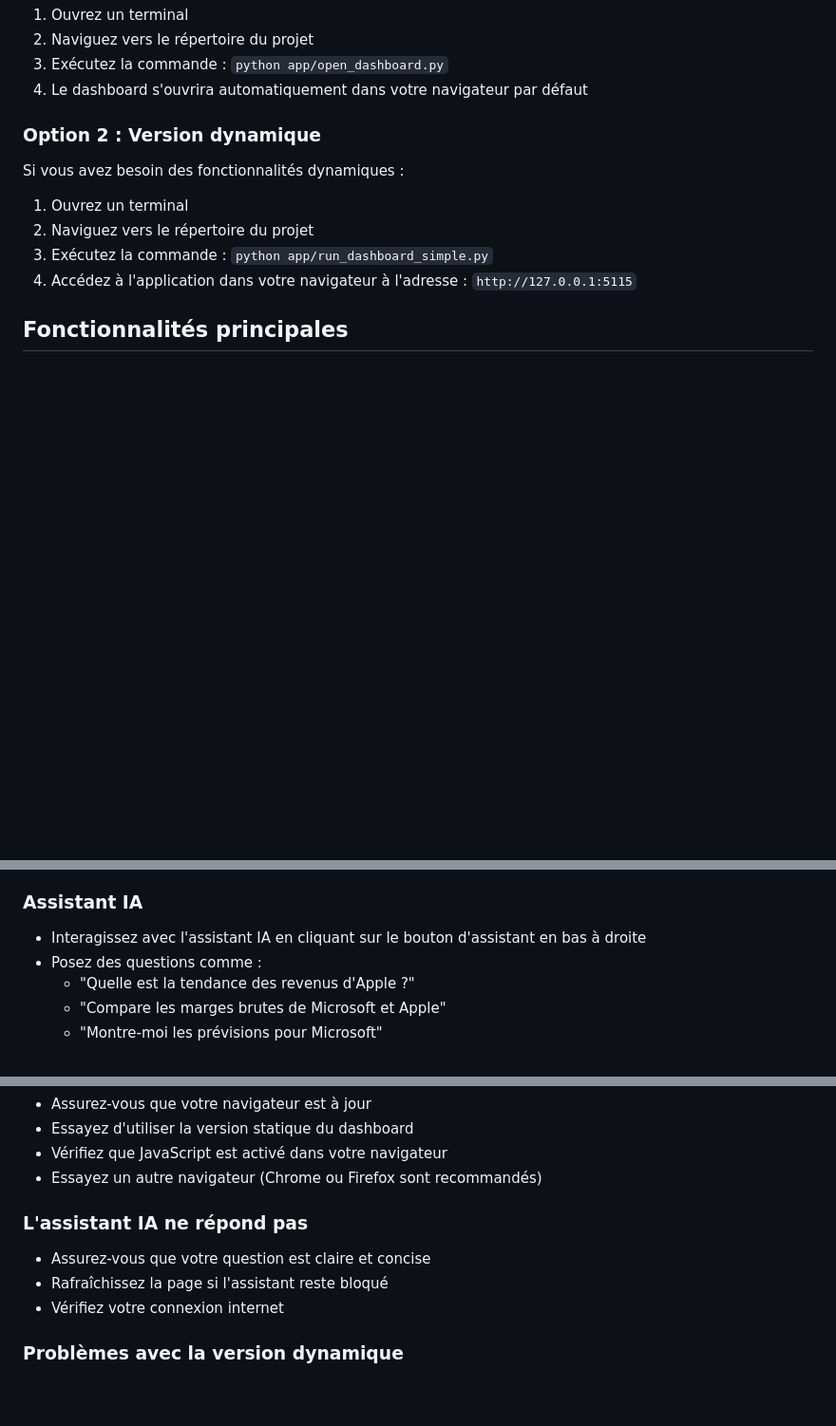
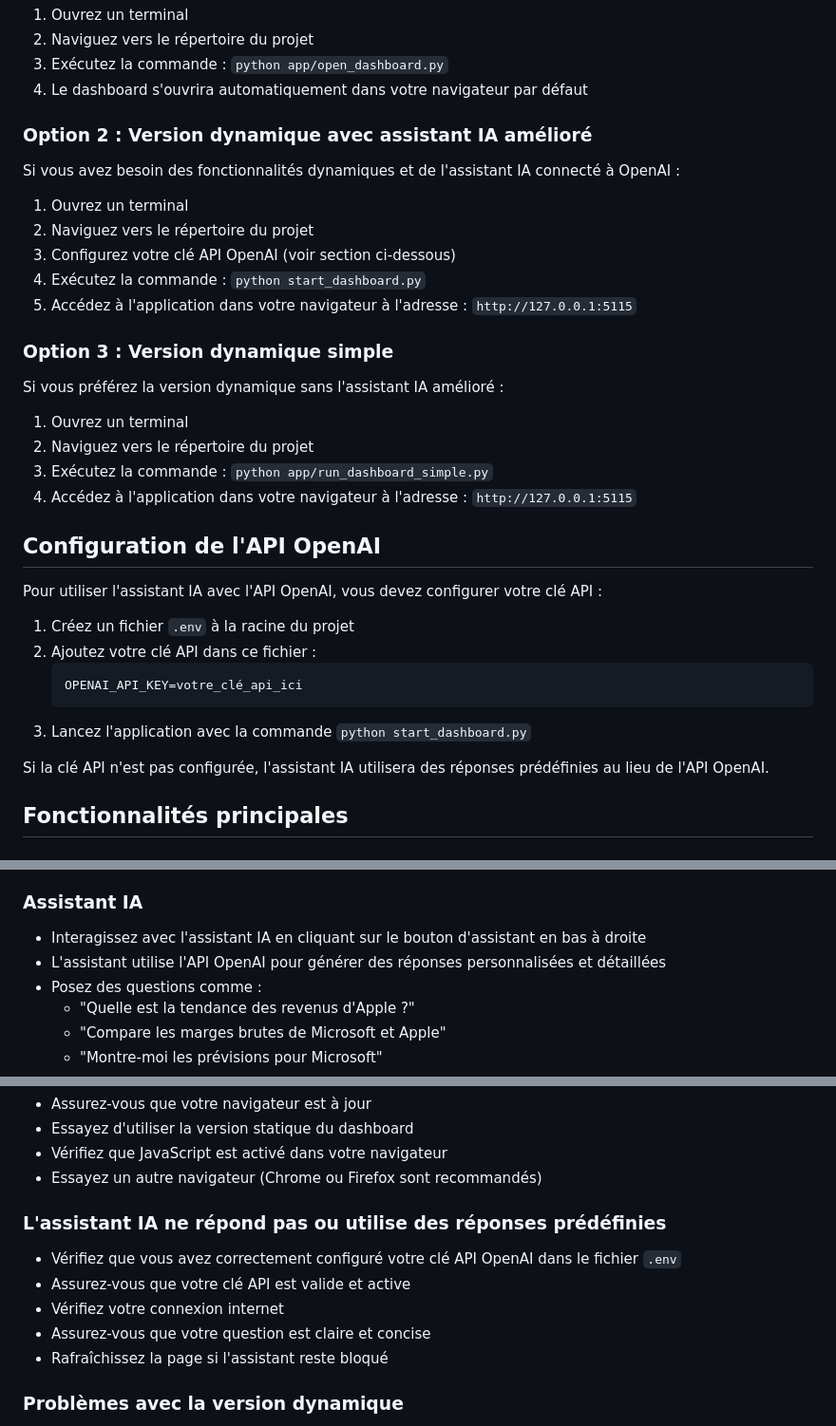
Before and after one commit to Makk7709/business-intelligence-sec, a Markdown page: app/GUIDE_UTILISATION.md, 3 parts joined by grey strips. Shown: that part at 95% size. GitHub-like rendering; blank space fills up the shorter version.

Commit message:
Mise à jour du guide d'utilisation pour mentionner l'intégration de l'API OpenAI

````diff
--- a/app/GUIDE_UTILISATION.md
+++ b/app/GUIDE_UTILISATION.md
@@ -13,14 +13,37 @@ La version statique est la plus simple et la plus fiable :
 3. Exécutez la commande : `python app/open_dashboard.py`
 4. Le dashboard s'ouvrira automatiquement dans votre navigateur par défaut
 
-### Option 2 : Version dynamique
+### Option 2 : Version dynamique avec assistant IA amélioré
 
-Si vous avez besoin des fonctionnalités dynamiques :
+Si vous avez besoin des fonctionnalités dynamiques et de l'assistant IA connecté à OpenAI :
+
+1. Ouvrez un terminal
+2. Naviguez vers le répertoire du projet
+3. Configurez votre clé API OpenAI (voir section ci-dessous)
+4. Exécutez la commande : `python start_dashboard.py`
+5. Accédez à l'application dans votre navigateur à l'adresse : `http://127.0.0.1:5115`
+
+### Option 3 : Version dynamique simple
+
+Si vous préférez la version dynamique sans l'assistant IA amélioré :
 
 1. Ouvrez un terminal
 2. Naviguez vers le répertoire du projet
 3. Exécutez la commande : `python app/run_dashboard_simple.py`
 4. Accédez à l'application dans votre navigateur à l'adresse : `http://127.0.0.1:5115`
+
+## Configuration de l'API OpenAI
+
+Pour utiliser l'assistant IA avec l'API OpenAI, vous devez configurer votre clé API :
+
+1. Créez un fichier `.env` à la racine du projet
+2. Ajoutez votre clé API dans ce fichier :
+   ```
+   OPENAI_API_KEY=votre_clé_api_ici
+   ```
+3. Lancez l'application avec la commande `python start_dashboard.py`
+
+Si la clé API n'est pas configurée, l'assistant IA utilisera des réponses prédéfinies au lieu de l'API OpenAI.
 
 ## Fonctionnalités principales
 
@@ -54,6 +77,7 @@ Si vous avez besoin des fonctionnalités dynamiques :
 
 ### Assistant IA
 - Interagissez avec l'assistant IA en cliquant sur le bouton d'assistant en bas à droite
+- L'assistant utilise l'API OpenAI pour générer des réponses personnalisées et détaillées
 - Posez des questions comme :
   - "Quelle est la tendance des revenus d'Apple ?"
   - "Compare les marges brutes de Microsoft et Apple"
@@ -75,10 +99,12 @@ Si vous avez besoin des fonctionnalités dynamiques :
 - Vérifiez que JavaScript est activé dans votre navigateur
 - Essayez un autre navigateur (Chrome ou Firefox sont recommandés)
 
-### L'assistant IA ne répond pas
+### L'assistant IA ne répond pas ou utilise des réponses prédéfinies
+- Vérifiez que vous avez correctement configuré votre clé API OpenAI dans le fichier `.env`
+- Assurez-vous que votre clé API est valide et active
+- Vérifiez votre connexion internet
 - Assurez-vous que votre question est claire et concise
 - Rafraîchissez la page si l'assistant reste bloqué
-- Vérifiez votre connexion internet
 
 ### Problèmes avec la version dynamique
 Si vous rencontrez des problèmes avec la version dynamique, utilisez la version statique qui est plus fiable et ne nécessite pas de serveur Flask.
````
